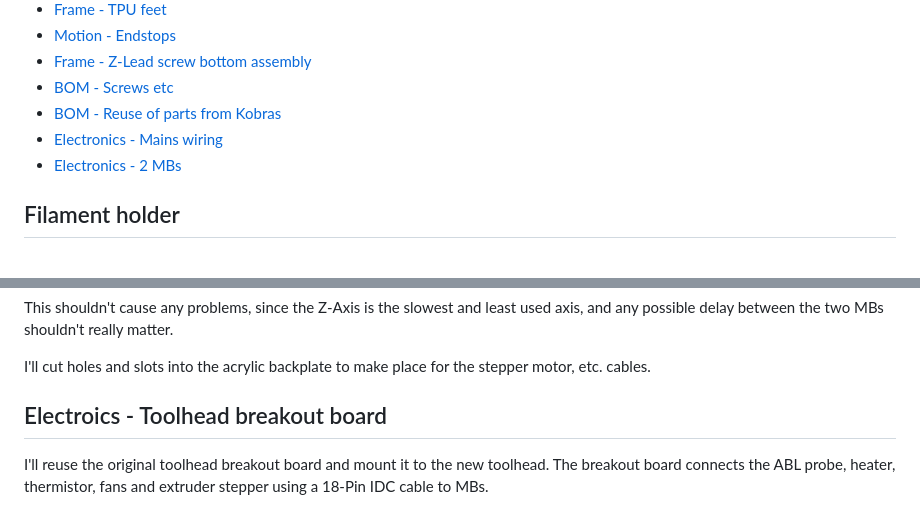
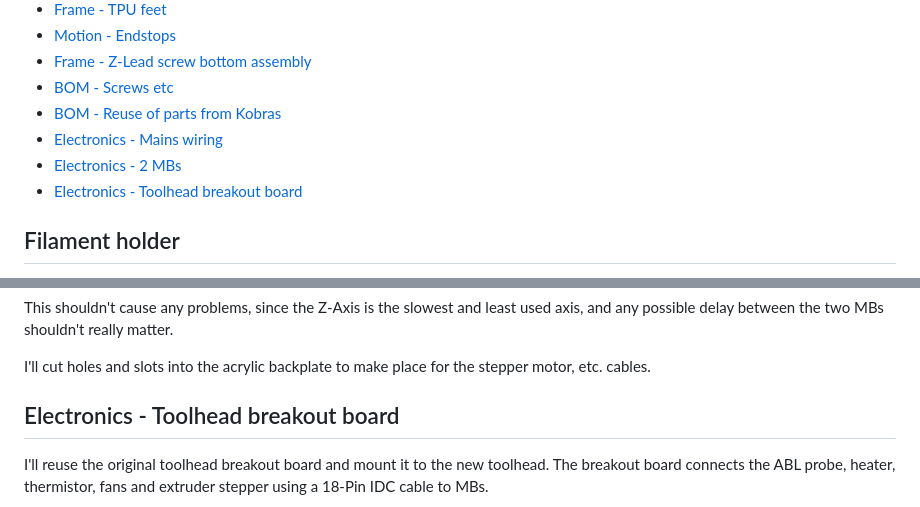
Before and after one commit to playlogo/billig, a Markdown page: notes.md, 2 parts joined by grey strips. Drawn GitHub-style.

Commit message:
once again, improved docs

```diff
--- a/notes.md
+++ b/notes.md
@@ -11,7 +11,8 @@ Contents:
 - [BOM - Screws etc](#bom---screws-etc)
 - [BOM - Reuse of parts from Kobras](#bom---reuse-of-parts-from-kobras)
 - [Electronics - Mains wiring](#electronics---mains-wiring)
-- [Electronics - 2 MBs](#electronics---2-mbs)
+- [Electronics - 2 MBs](#electronics---2-controller-boards--mbs)
+- [Electronics - Toolhead breakout board](#electronics---toolhead-breakout-board)
 
 ## Filament holder
 
@@ -95,7 +96,7 @@ This shouldn't cause any problems, since the Z-Axis is the slowest and least use
 
 I'll cut holes and slots into the acrylic backplate to make place for the stepper motor, etc. cables.
 
-## Electroics - Toolhead breakout board
+## Electronics - Toolhead breakout board
 
 I'll reuse the original toolhead breakout board and mount it to the new toolhead. The breakout board connects the ABL probe, heater,  thermistor, fans and extruder stepper using a 18-Pin IDC cable to MBs.
 
```
